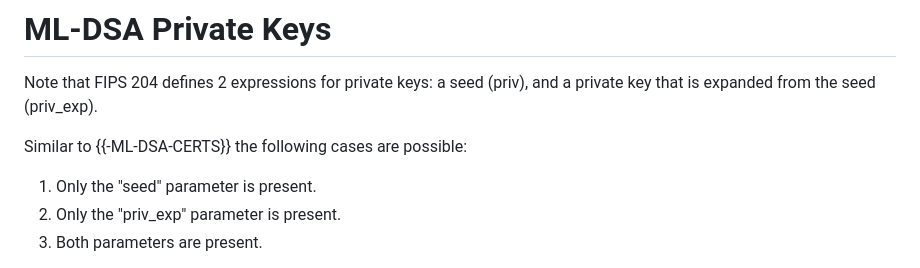
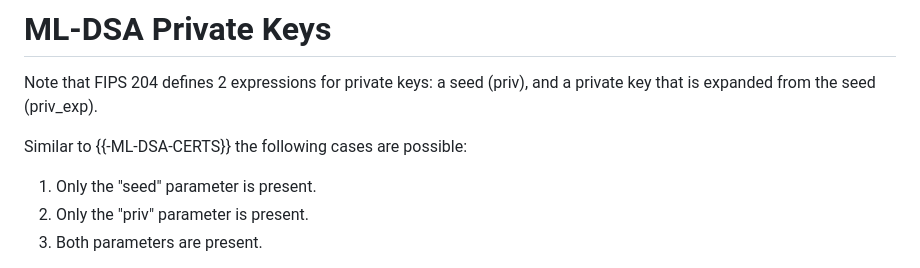
Before and after one commit to cose-wg/draft-ietf-cose-dilithium, a Markdown page: draft-ietf-cose-dilithium.md, the part around the change. Rendered like a GitHub page.

```diff
--- a/draft-ietf-cose-dilithium.md
+++ b/draft-ietf-cose-dilithium.md
@@ -151,7 +151,7 @@ Note that FIPS 204 defines 2 expressions for private keys: a seed (priv), and a
 Similar to {{-ML-DSA-CERTS}} the following cases are possible:
 
 1. Only the "seed" parameter is present.
-2. Only the "priv_exp" parameter is present.
+2. Only the "priv" parameter is present.
 3. Both parameters are present.
 
 For ML-DSA keys, when "priv" is present, "seed" SHOULD be present to enable validation of the private key expansion process.
```
